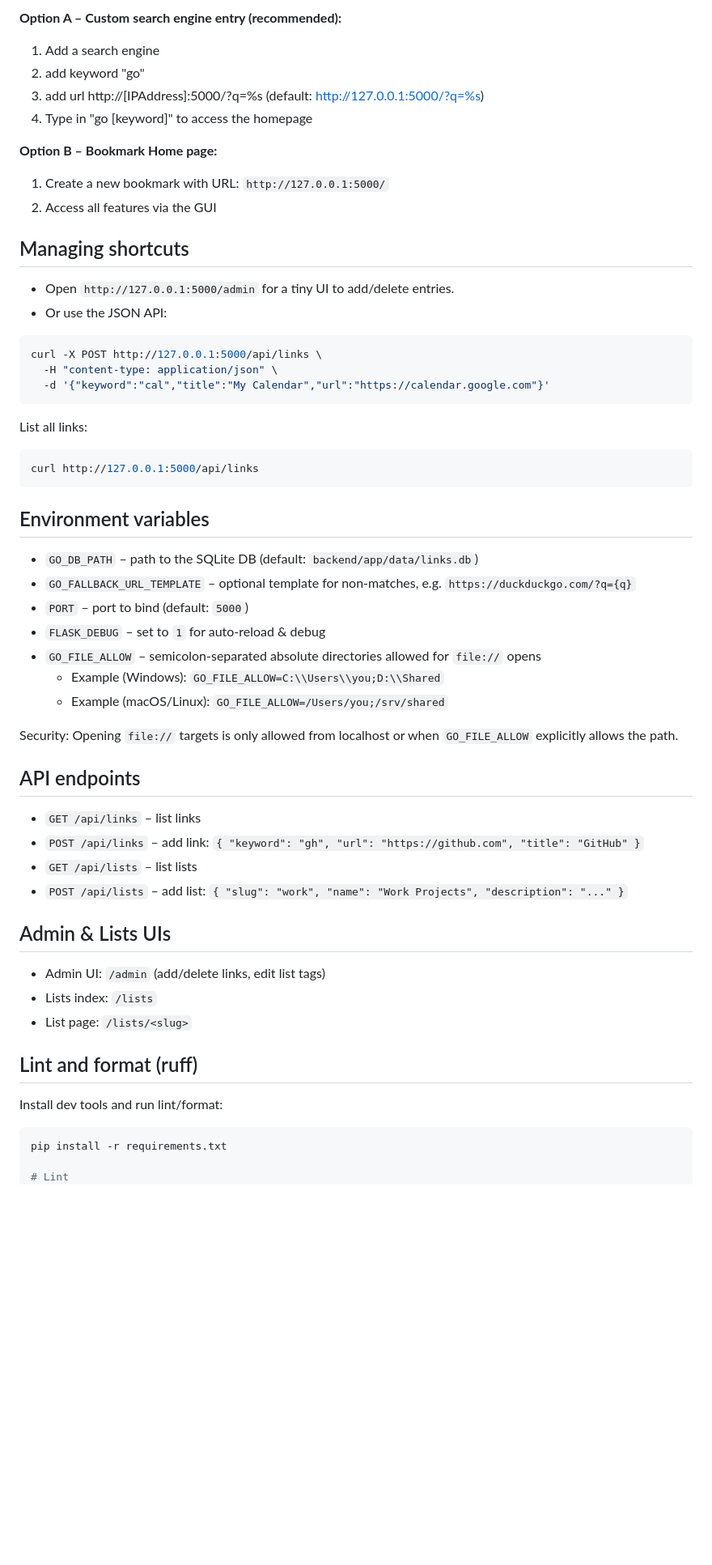
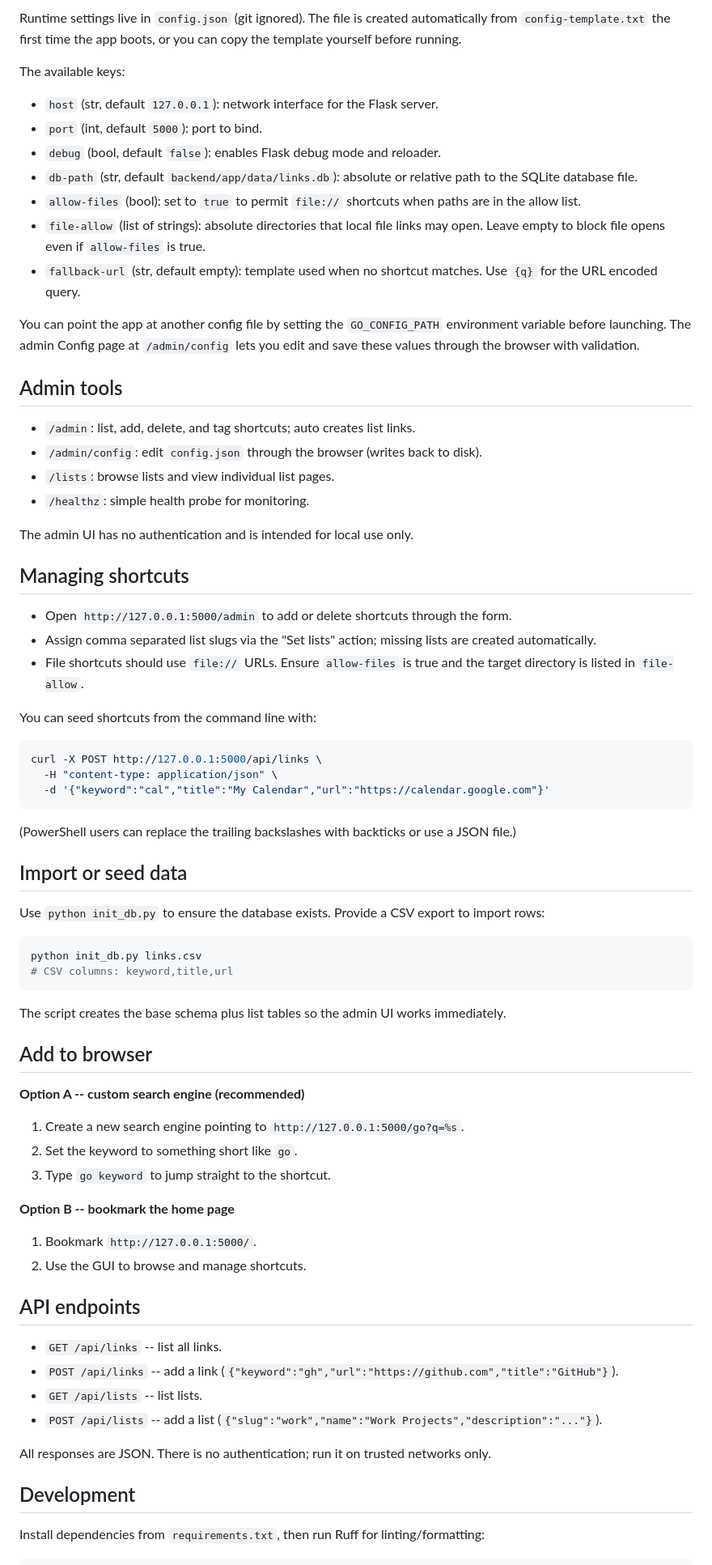
Before and after one commit to BoxCosplayer/go-search-engine, a Markdown page: README.md, the part around one of its changes. Shown at 81% size. GitHub-like rendering; blank space fills up the shorter version.

````diff
--- a/README.md
+++ b/README.md
@@ -67,20 +74,34 @@ By default it listens on `127.0.0.1:5000` and stores data in `backend/app/data/l
 
-**Option A – Custom search engine entry (recommended):**
+Runtime settings live in `config.json` (git ignored). The file is created automatically from `config-template.txt` the first time the app boots, or you can copy the template yourself before running.
 
-1. Add a search engine
-2. add keyword "go"
-3. add url http://[IPAddress]:5000/?q=%s (default: http://127.0.0.1:5000/?q=%s)
-4. Type in "go [keyword]" to access the homepage
+The available keys:
 
-**Option B – Bookmark Home page:**
+- `host` (str, default `127.0.0.1`): network interface for the Flask server.
+- `port` (int, default `5000`): port to bind.
+- `debug` (bool, default `false`): enables Flask debug mode and reloader.
+- `db-path` (str, default `backend/app/data/links.db`): absolute or relative path to the SQLite database file.
+- `allow-files` (bool): set to `true` to permit `file://` shortcuts when paths are in the allow list.
+- `file-allow` (list of strings): absolute directories that local file links may open. Leave empty to block file opens even if `allow-files` is true.
+- `fallback-url` (str, default empty): template used when no shortcut matches. Use `{q}` for the URL encoded query.
 
-1. Create a new bookmark with URL: `http://127.0.0.1:5000/`
-2. Access all features via the GUI
+You can point the app at another config file by setting the `GO_CONFIG_PATH` environment variable before launching. The admin Config page at `/admin/config` lets you edit and save these values through the browser with validation.
+
+## Admin tools
+
+- `/admin`: list, add, delete, and tag shortcuts; auto creates list links.
+- `/admin/config`: edit `config.json` through the browser (writes back to disk).
+- `/lists`: browse lists and view individual list pages.
+- `/healthz`: simple health probe for monitoring.
+
+The admin UI has no authentication and is intended for local use only.
 
 ## Managing shortcuts
 
-- Open `http://127.0.0.1:5000/admin` for a tiny UI to add/delete entries.
-- Or use the JSON API:
+- Open `http://127.0.0.1:5000/admin` to add or delete shortcuts through the form.
+- Assign comma separated list slugs via the "Set lists" action; missing lists are created automatically.
+- File shortcuts should use `file://` URLs. Ensure `allow-files` is true and the target directory is listed in `file-allow`.
+
+You can seed shortcuts from the command line with:
 
 ```bash
 curl -X POST http://127.0.0.1:5000/api/links \
@@ -88,43 +109,44 @@ curl -X POST http://127.0.0.1:5000/api/links \
   -d '{"keyword":"cal","title":"My Calendar","url":"https://calendar.google.com"}'
 ```
 
-List all links:
+(PowerShell users can replace the trailing backslashes with backticks or use a JSON file.)
+
+## Import or seed data
+
+Use `python init_db.py` to ensure the database exists. Provide a CSV export to import rows:
 
 ```bash
-curl http://127.0.0.1:5000/api/links
+python init_db.py links.csv
+# CSV columns: keyword,title,url
 ```
 
-## Environment variables
+The script creates the base schema plus list tables so the admin UI works immediately.
 
-- `GO_DB_PATH` – path to the SQLite DB (default: `backend/app/data/links.db`)
-- `GO_FALLBACK_URL_TEMPLATE` – optional template for non-matches, e.g. `https://duckduckgo.com/?q={q}`
-- `PORT` – port to bind (default: `5000`)
-- `FLASK_DEBUG` – set to `1` for auto-reload & debug
-- `GO_FILE_ALLOW` – semicolon-separated absolute directories allowed for `file://` opens
-  - Example (Windows): `GO_FILE_ALLOW=C:\\Users\\you;D:\\Shared`
-  - Example (macOS/Linux): `GO_FILE_ALLOW=/Users/you;/srv/shared`
+## Add to browser
 
-Security: Opening `file://` targets is only allowed from localhost or when `GO_FILE_ALLOW` explicitly allows the path.
+**Option A -- custom search engine (recommended)**
+
+1. Create a new search engine pointing to `http://127.0.0.1:5000/go?q=%s`.
+2. Set the keyword to something short like `go`.
+3. Type `go keyword` to jump straight to the shortcut.
+
+**Option B -- bookmark the home page**
+
+1. Bookmark `http://127.0.0.1:5000/`.
+2. Use the GUI to browse and manage shortcuts.
 
 ## API endpoints
 
-- `GET /api/links` – list links
-- `POST /api/links` – add link: `{ "keyword": "gh", "url": "https://github.com", "title": "GitHub" }`
-- `GET /api/lists` – list lists
-- `POST /api/lists` – add list: `{ "slug": "work", "name": "Work Projects", "description": "..." }`
+- `GET /api/links` -- list all links.
+- `POST /api/links` -- add a link (`{"keyword":"gh","url":"https://github.com","title":"GitHub"}`).
+- `GET /api/lists` -- list lists.
+- `POST /api/lists` -- add a list (`{"slug":"work","name":"Work Projects","description":"..."}`).
 
-## Admin & Lists UIs
+All responses are JSON. There is no authentication; run it on trusted networks only.
 
-- Admin UI: `/admin` (add/delete links, edit list tags)
-- Lists index: `/lists`
-- List page: `/lists/<slug>`
+## Development
 
-## Lint and format (ruff)
-
-Install dev tools and run lint/format:
+Install dependencies from `requirements.txt`, then run Ruff for linting/formatting:
 
 ```bash
-pip install -r requirements.txt
-
-# Lint
 ruff check backend
````
Also changed, not shown: other parts of README.md (+53 -55 lines).
